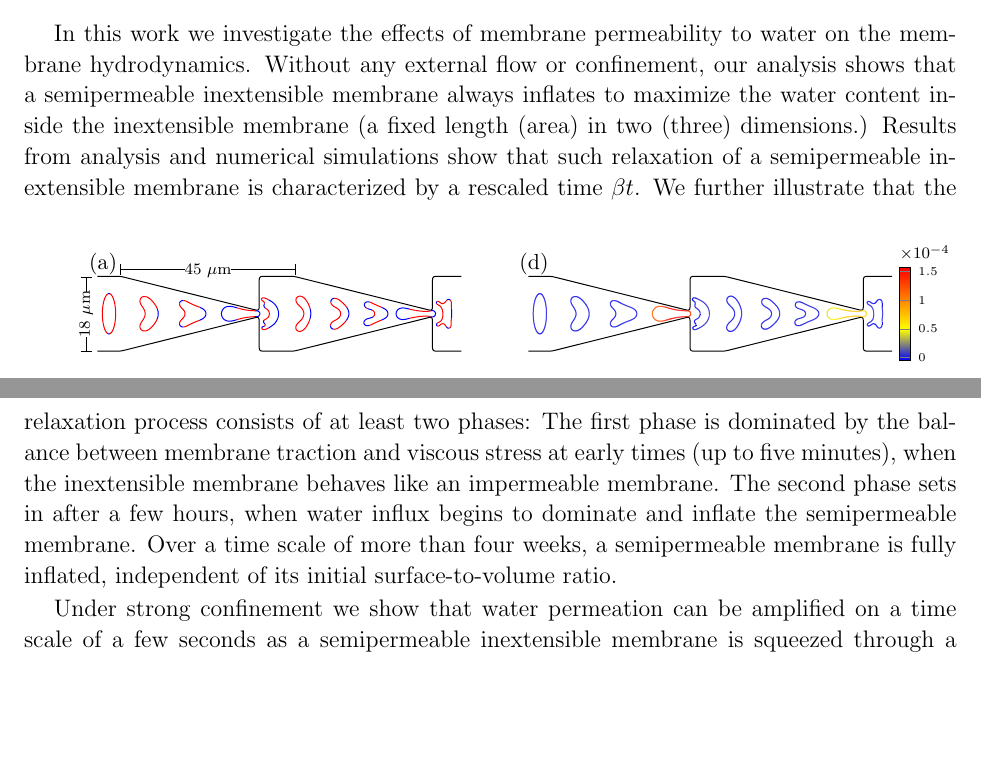
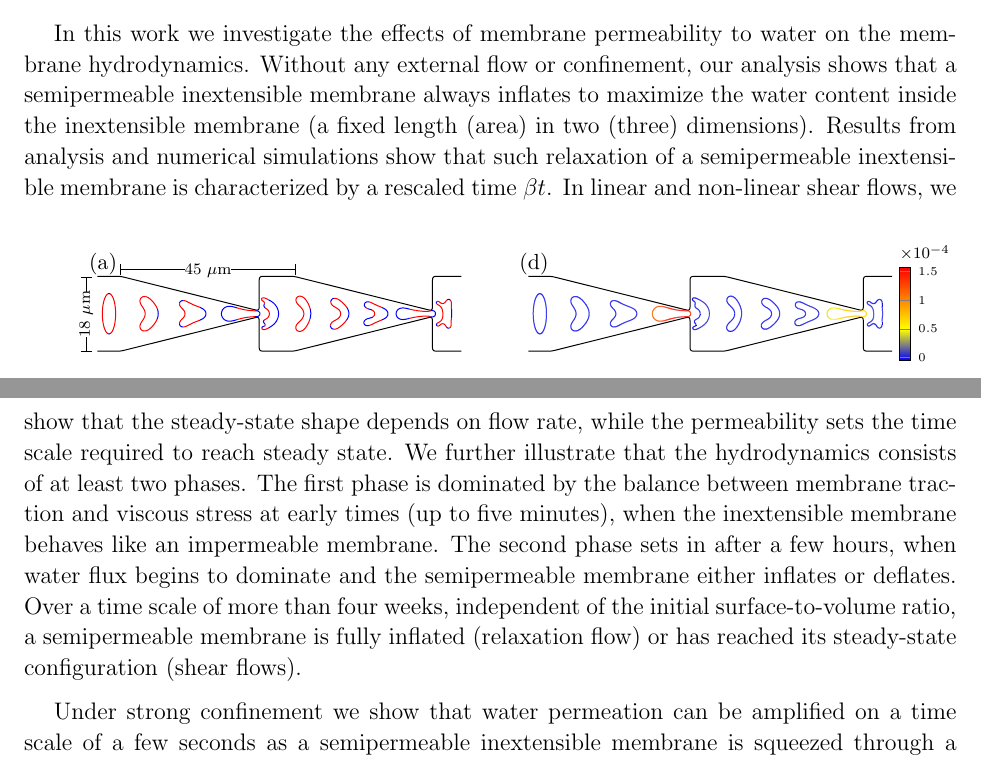
Before and after one commit to quaife/brinkman, a LaTeX paper (vesicle_code/docs/permeableVes/semipermeable_vesicle.tex): two parts of pages 17 and 18 of 22, joined at a grey line, cut so that both start at the same text, the shorter picture padded with empty space. Compiled offline with pdfLaTeX.

Commit message:
revision of discussion

```diff
--- a/vesicle_code/docs/permeableVes/semipermeable_vesicle.tex
+++ b/vesicle_code/docs/permeableVes/semipermeable_vesicle.tex
@@ -1323,31 +1323,41 @@ when the membrane has the largest area.
 \section{Discussion}
 In this work we investigate the effects of membrane permeability to
 water on the membrane hydrodynamics. Without any external flow or
-confinement, our analysis shows that a semipermeable inextensible membrane always
-inflates to maximize the water content inside the inextensible membrane (a fixed
-length (area) in two (three) dimensions.) Results from analysis and
-numerical simulations show that such relaxation of a semipermeable
-inextensible membrane  is characterized by a rescaled time $\beta t$. We further
-illustrate that the relaxation process consists of at least two phases:
-The first phase is dominated by the balance between membrane traction
-and viscous stress at early times (up to five minutes), when the inextensible membrane
-behaves like an impermeable membrane. The second phase sets in after a
-few hours, when water influx begins to dominate and inflate the semipermeable membrane.
-Over a time scale of more than four weeks, a semipermeable membrane is
-fully inflated, independent of its initial surface-to-volume ratio.
+confinement, our analysis shows that a semipermeable inextensible
+membrane always inflates to maximize the water content inside the
+inextensible membrane (a fixed length (area) in two (three) dimensions).
+Results from analysis and numerical simulations show that such
+relaxation of a semipermeable inextensible membrane is characterized by
+a rescaled time $\beta t$. In linear and non-linear shear flows, we show
+that the steady-state shape depends on flow rate, while the permeability
+sets the time scale required to reach steady state. We further
+illustrate that the hydrodynamics consists of at least two phases. The
+first phase is dominated by the balance between membrane traction and
+viscous stress at early times (up to five minutes), when the
+inextensible membrane behaves like an impermeable membrane. The second
+phase sets in after a few hours, when water flux begins to dominate and
+the semipermeable membrane either inflates or deflates. Over a time
+scale of more than four weeks, independent of the initial
+surface-to-volume ratio, a semipermeable membrane is fully inflated
+(relaxation flow) or has reached its steady-state configuration (shear
+flows).
+%, independent of
+%its initial surface-to-volume ratio.
 
 Under strong confinement we show that water permeation can be amplified
-on a time scale of a few seconds as a semipermeable inextensible membrane is squeezed through a
-closely-fit channel and a contracting channel. As a semipermeable
-inextensible membrane goes through a long closely-fit channel, we observe lose of water at a constant rate, and the longer the channel the
-more the loss of water. In the case of a contracting channel, we find
-that both permeability and the pressure gradient across the slit must be
-sufficiently large for a successful passage. Throughout these
-simulations the membrane tension is below the threshold for membrane
-poration. Thus we expect the continuum membrane theory to well-capture
-the vesicle hydrodynamics, and our simulation results shed light on the
-configuration and time scales needed to observe the effects of
-permeability on vesicle hydrodynamics under confinement.
+on a time scale of a few seconds as a semipermeable inextensible
+membrane is squeezed through a closely-fit channel and a contracting
+channel. As a semipermeable inextensible membrane goes through a long
+closely-fit channel, we observe lose of water at a constant rate, and
+the longer the channel the more the loss of water. In the case of a
+contracting channel, we find that both permeability and the pressure
+gradient across the slit must be sufficiently large for a successful
+passage. Throughout these simulations the membrane tension is below the
+threshold for membrane poration. Thus we expect the continuum membrane
+theory to well-capture the vesicle hydrodynamics, and our simulation
+results shed light on the configuration and time scales needed to
+observe the effects of permeability on vesicle hydrodynamics under
+confinement.
 
 %Using scaling arguments, we showed that permeability due to osmolarity
 %is two orders of magnitude larger than permeability due to tension, and
```
